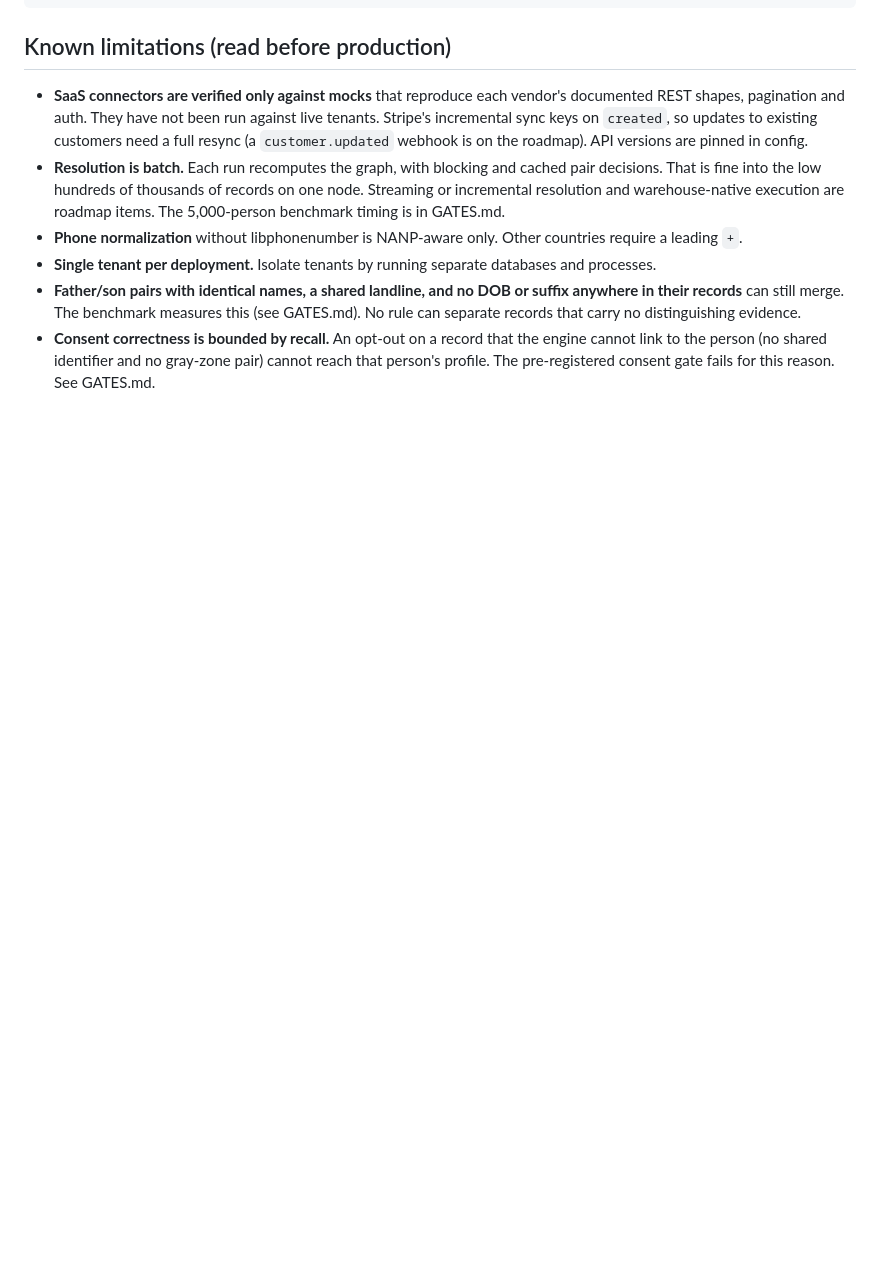
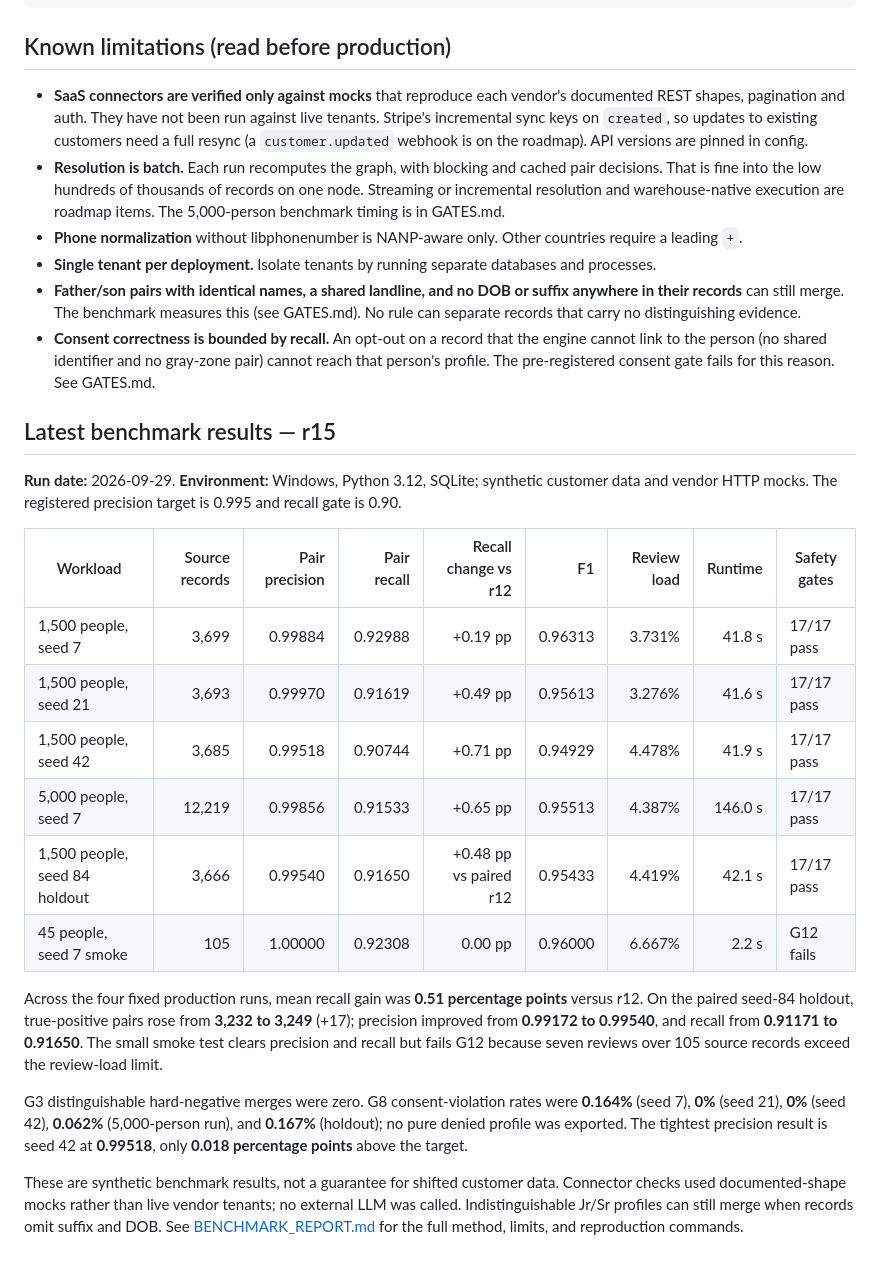
Before and after one commit to MMVFIRM/agentic-cdp, a Markdown page: README.md, the part around the change. GitHub-like rendering; blank space fills up the shorter version.

Commit message:
Add full benchmark results to README
Added latest benchmark results for r15 with detailed metrics.

```diff
--- a/README.md
+++ b/README.md
@@ -82,3 +82,22 @@ bench/                synthetic universe with ground truth, vendor mocks, advers
 - **Single tenant per deployment.** Isolate tenants by running separate databases and processes.
 - **Father/son pairs with identical names, a shared landline, and no DOB or suffix anywhere in their records** can still merge. The benchmark measures this (see GATES.md). No rule can separate records that carry no distinguishing evidence.
 - **Consent correctness is bounded by recall.** An opt-out on a record that the engine cannot link to the person (no shared identifier and no gray-zone pair) cannot reach that person's profile. The pre-registered consent gate fails for this reason. See GATES.md.
+
+## Latest benchmark results — r15
+
+**Run date:** 2026-09-29. **Environment:** Windows, Python 3.12, SQLite; synthetic customer data and vendor HTTP mocks. The registered precision target is 0.995 and recall gate is 0.90.
+
+| Workload | Source records | Pair precision | Pair recall | Recall change vs r12 | F1 | Review load | Runtime | Safety gates |
+|---|---:|---:|---:|---:|---:|---:|---:|---|
+| 1,500 people, seed 7 | 3,699 | 0.99884 | 0.92988 | +0.19 pp | 0.96313 | 3.731% | 41.8 s | 17/17 pass |
+| 1,500 people, seed 21 | 3,693 | 0.99970 | 0.91619 | +0.49 pp | 0.95613 | 3.276% | 41.6 s | 17/17 pass |
+| 1,500 people, seed 42 | 3,685 | 0.99518 | 0.90744 | +0.71 pp | 0.94929 | 4.478% | 41.9 s | 17/17 pass |
+| 5,000 people, seed 7 | 12,219 | 0.99856 | 0.91533 | +0.65 pp | 0.95513 | 4.387% | 146.0 s | 17/17 pass |
+| 1,500 people, seed 84 holdout | 3,666 | 0.99540 | 0.91650 | +0.48 pp vs paired r12 | 0.95433 | 4.419% | 42.1 s | 17/17 pass |
+| 45 people, seed 7 smoke | 105 | 1.00000 | 0.92308 | 0.00 pp | 0.96000 | 6.667% | 2.2 s | G12 fails |
+
+Across the four fixed production runs, mean recall gain was **0.51 percentage points** versus r12. On the paired seed-84 holdout, true-positive pairs rose from **3,232 to 3,249** (+17); precision improved from **0.99172 to 0.99540**, and recall from **0.91171 to 0.91650**. The small smoke test clears precision and recall but fails G12 because seven reviews over 105 source records exceed the review-load limit.
+
+G3 distinguishable hard-negative merges were zero. G8 consent-violation rates were **0.164%** (seed 7), **0%** (seed 21), **0%** (seed 42), **0.062%** (5,000-person run), and **0.167%** (holdout); no pure denied profile was exported. The tightest precision result is seed 42 at **0.99518**, only **0.018 percentage points** above the target.
+
+These are synthetic benchmark results, not a guarantee for shifted customer data. Connector checks used documented-shape mocks rather than live vendor tenants; no external LLM was called. Indistinguishable Jr/Sr profiles can still merge when records omit suffix and DOB. See [BENCHMARK_REPORT.md](BENCHMARK_REPORT.md) for the full method, limits, and reproduction commands.
```
